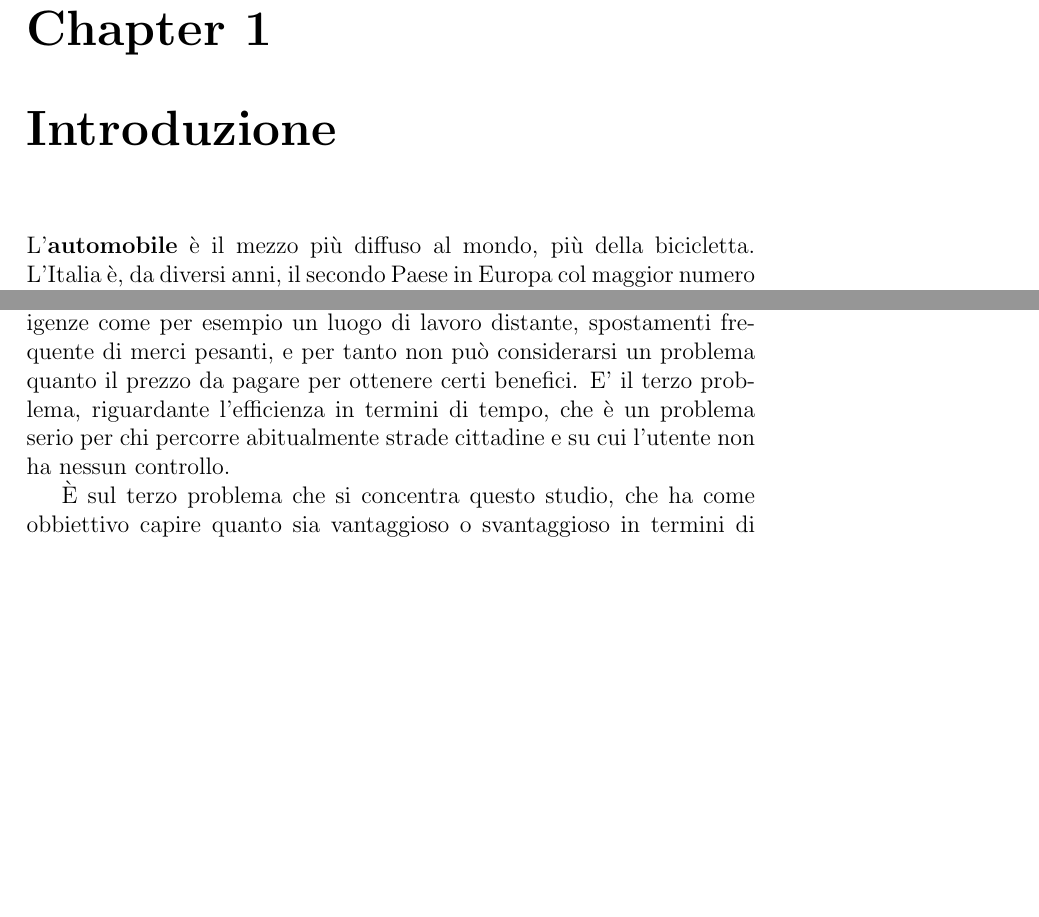
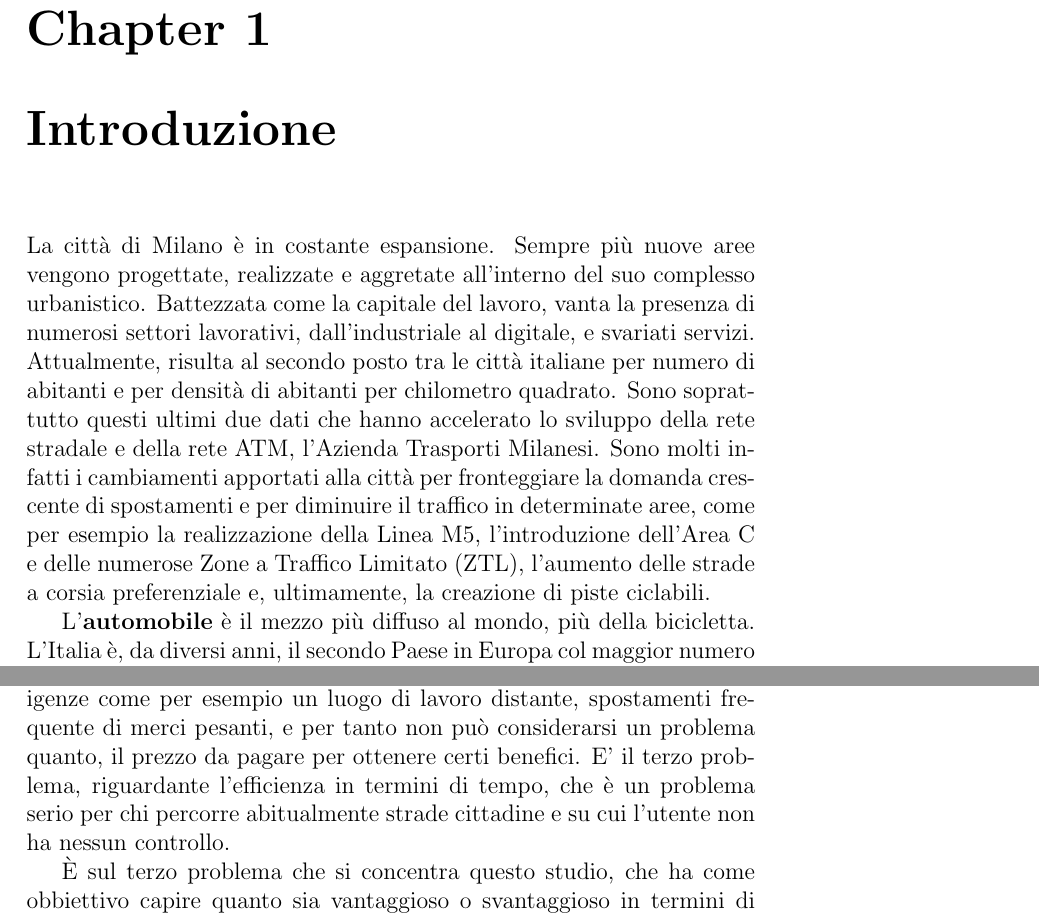
Before and after one commit to mmastrapasqua7/kowalskianalysis, a LaTeX thesis (tesi/Tesi.tex, which reads tesi/chapters/Confronto.tex, tesi/chapters/Introduzione.tex): two parts of pages 5 and 8 of 44, joined at a grey line, cut so that both start at the same text, the shorter picture padded with empty space. Compiled offline with pdfLaTeX.

Commit message:
Nuova introduzione

```diff
--- a/tesi/chapters/Confronto.tex
+++ b/tesi/chapters/Confronto.tex
@@ -1,4 +1,4 @@
-Possedere e usare un automobile porta sicuramente numerosi ed enormi vantaggi. I problemi riguardanti l'inquinamento sono per la maggior parte risolti a livello legislativo e meccanico dai produttori dell'automobile, per cui non interessano direttamente l'utente. Il secondo problema, come già citato, è molto relativo e personale, guidato spesso da concrete esigenze come per esempio un luogo di lavoro distante, spostamenti frequente di merci pesanti, e per tanto non può considerarsi un problema quanto il prezzo da pagare per ottenere certi benefici. E' il terzo problema, riguardante l'efficienza in termini di tempo, che è un problema serio per chi percorre abitualmente strade cittadine e su cui l'utente non ha nessun controllo.
+Possedere e usare un automobile porta sicuramente numerosi ed enormi vantaggi. I problemi riguardanti l'inquinamento sono per la maggior parte risolti a livello legislativo e meccanico dai produttori dell'automobile, per cui non interessano direttamente l'utente. Il secondo problema, come già citato, è molto relativo e personale, guidato spesso da concrete esigenze come per esempio un luogo di lavoro distante, spostamenti frequente di merci pesanti, e per tanto non può considerarsi un problema quanto, il prezzo da pagare per ottenere certi benefici. E' il terzo problema, riguardante l'efficienza in termini di tempo, che è un problema serio per chi percorre abitualmente strade cittadine e su cui l'utente non ha nessun controllo.
 
 
 
--- a/tesi/chapters/Introduzione.tex
+++ b/tesi/chapters/Introduzione.tex
@@ -1,3 +1,21 @@
+La città di Milano è in costante espansione. Sempre più nuove aree vengono progettate, realizzate e aggretate all'interno del suo complesso urbanistico. Battezzata come la capitale del lavoro, vanta la presenza di numerosi settori lavorativi, dall'industriale al digitale, e svariati servizi. Attualmente, risulta al secondo posto tra le città italiane per numero di abitanti e per densità di abitanti per chilometro quadrato. Sono soprattutto questi ultimi due dati che hanno accelerato lo sviluppo della rete stradale e della rete ATM, l'Azienda Trasporti Milanesi. Sono molti infatti i cambiamenti apportati alla città per fronteggiare la domanda crescente di spostamenti e per diminuire il traffico in determinate aree, come per esempio la realizzazione della Linea M5, l'introduzione dell'Area C e delle numerose Zone a Traffico Limitato (ZTL), l'aumento delle strade a corsia preferenziale e, ultimamente, la creazione di piste ciclabili.
+
+
+
+
+
+
+
+
+
+
+
+
+
+
+
+
+
 L'\textbf{automobile} è il mezzo più diffuso al mondo, più della bicicletta. L'Italia è, da diversi anni, il secondo Paese in Europa col maggior numero di auto per abitanti, con circa 640 auto ogni 1000 abitanti\cite{eurostatcars}. Di queste, lo 0.4\% sono elettriche\cite{anfiastudiestatistiche}. Se consideriamo inoltre che al primo posto c'è il Lussemburgo, con una popolazione di 620000 abitanti, l'Italia può essere considerata la prima in Europa.
 
 \section{Problemi dell'automobile}
```
